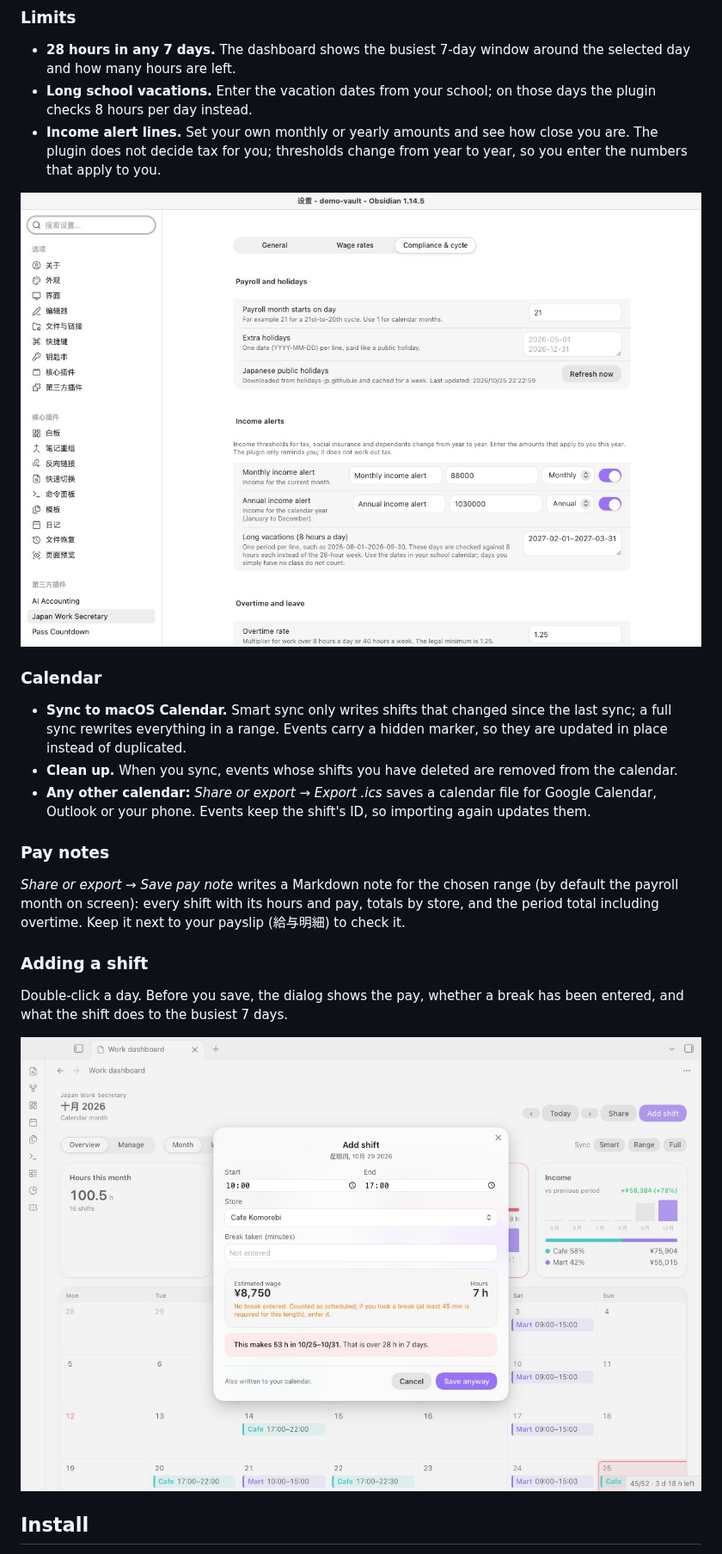
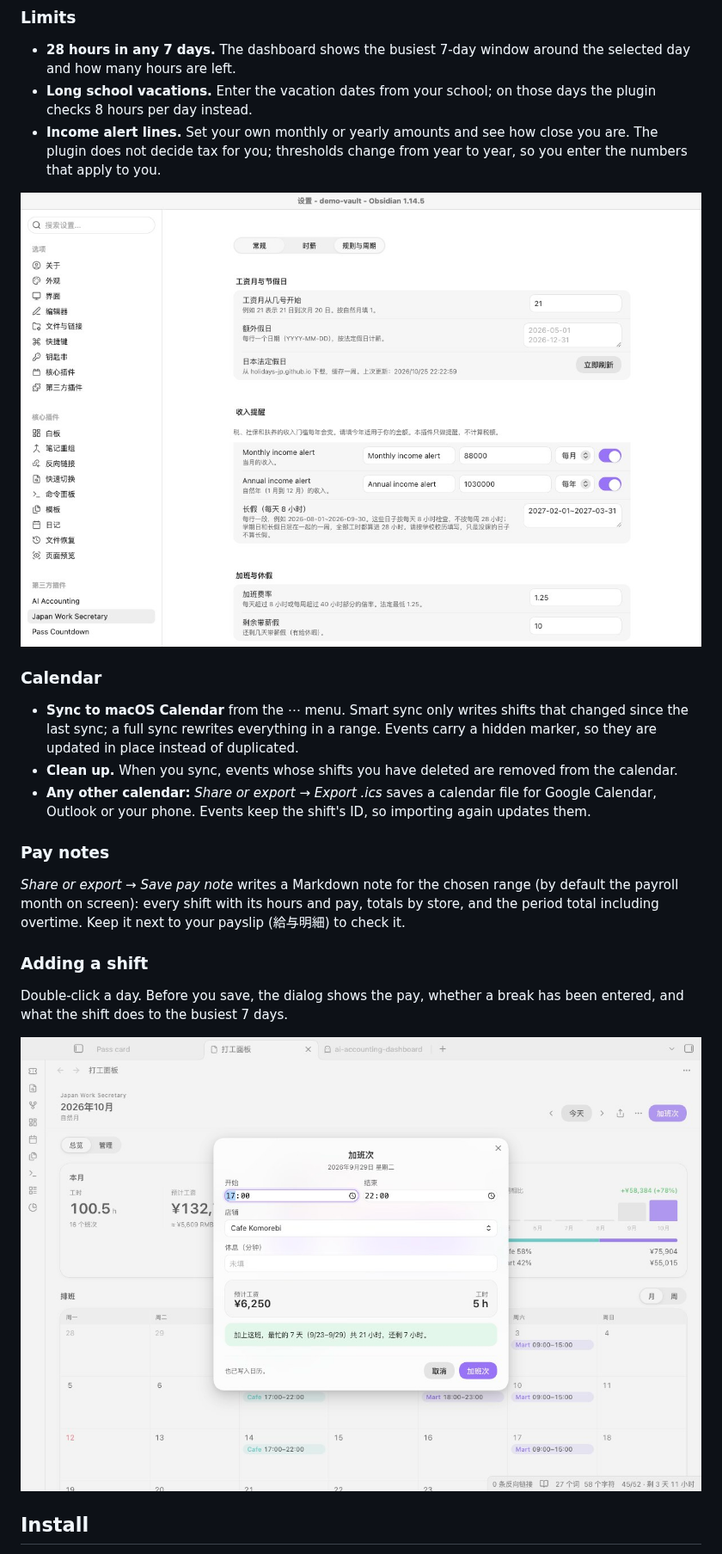
Before and after one commit to Rexxall/japan-work-secretary, a Markdown page: README.md, the part around one of its changes. Shown at 86% size. Rendered like a GitHub page; pictures changed too: docs/screenshots/quick-add.jpg, docs/screenshots/settings-limits.jpg.

Commit message:
Chinese interface, calmer toolbar with pay period and sync in a menu, one summary card, thin shift capsules

```diff
--- a/README.md
+++ b/README.md
@@ -47,7 +47,7 @@ Japan Work Secretary keeps the schedule in your vault, works out the pay the way
 
 ### Calendar
 
-- **Sync to macOS Calendar.** Smart sync only writes shifts that changed since the last sync; a full sync rewrites everything in a range. Events carry a hidden marker, so they are updated in place instead of duplicated.
+- **Sync to macOS Calendar** from the ⋯ menu. Smart sync only writes shifts that changed since the last sync; a full sync rewrites everything in a range. Events carry a hidden marker, so they are updated in place instead of duplicated.
 - **Clean up.** When you sync, events whose shifts you have deleted are removed from the calendar.
 - **Any other calendar:** *Share or export → Export .ics* saves a calendar file for Google Calendar, Outlook or your phone. Events keep the shift's ID, so importing again updates them.
 
```
Also changed, not shown: other parts of README.md (+3 -2 lines), docs/screenshots/dashboard-dark.jpg, docs/screenshots/dashboard.jpg, 11 other files.
